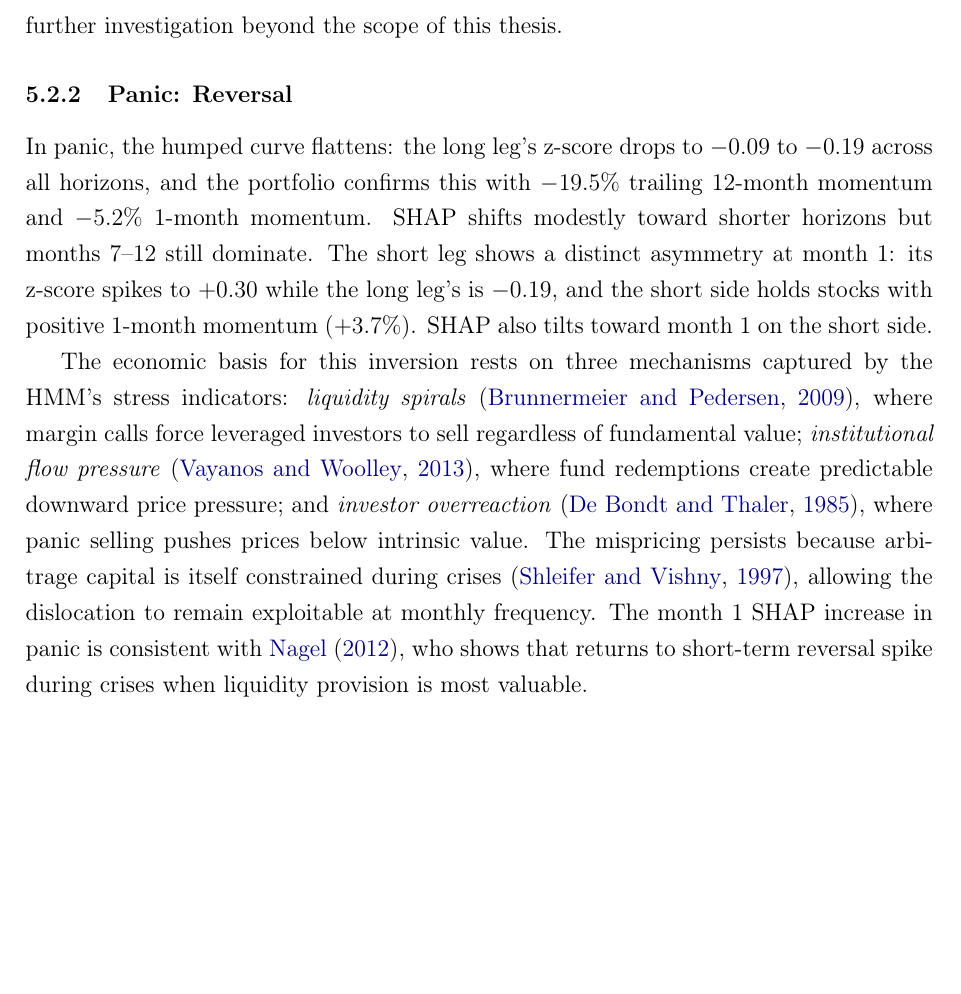
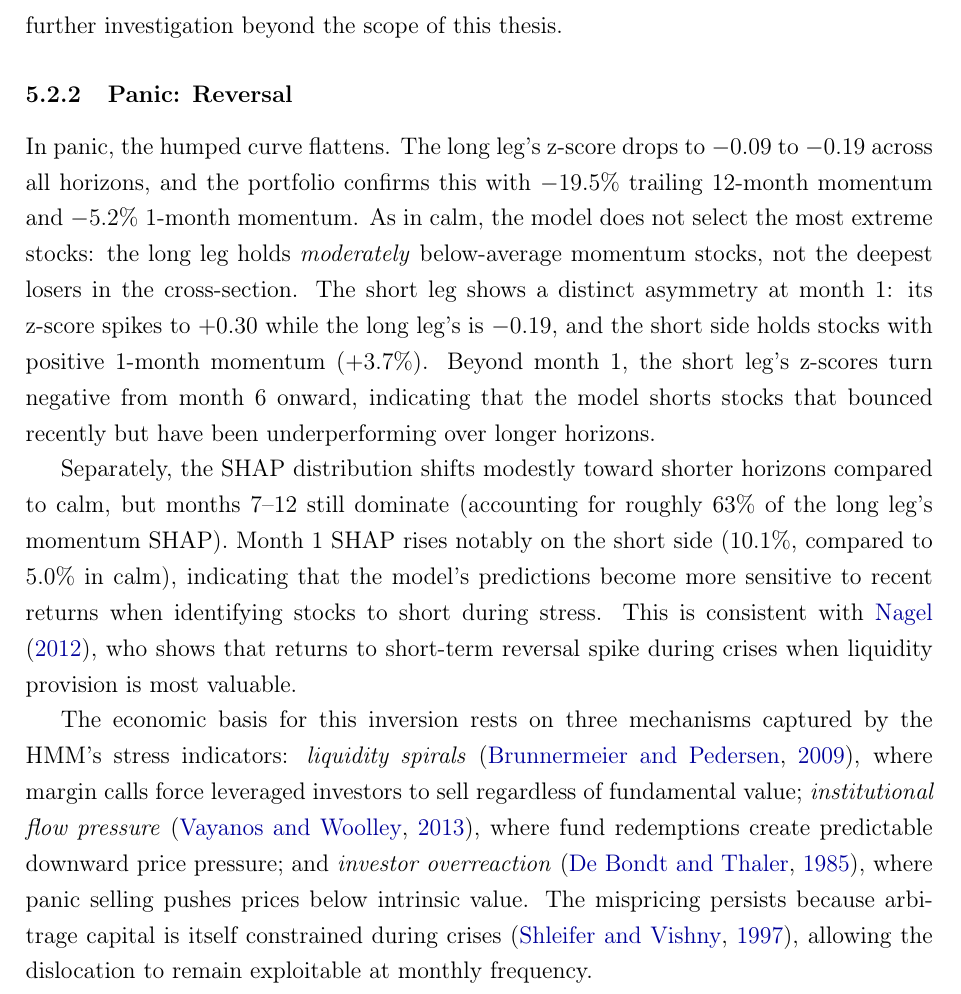
Before and after one commit to giladgang/momentum_regime, a LaTeX paper (main.tex, which reads latex/main_results.tex): part of page 43 of 76, cut so that both start at the same text, the shorter picture padded with empty space. Compiled offline with pdfLaTeX.

Commit message:
Apply calm-section improvements to panic section
Separate z-score (stock characteristics) from SHAP (model decisions),
note model selects moderately below-average stocks not deepest losers,
and add detail on short leg month-1 asymmetry and SHAP shift.

Co-Authored-By: Claude Opus 4.6 (1M context) <noreply@anthropic.com>

```diff
--- a/latex/main_results.tex
+++ b/latex/main_results.tex
@@ -66,9 +66,11 @@ One possible interpretation of the z-score peak at month~8 is that it reflects w
 
 \subsubsection{Panic: Reversal}\label{sec:panic}
 
-In panic, the humped curve flattens: the long leg's z-score drops to $-0.09$ to $-0.19$ across all horizons, and the portfolio confirms this with $-19.5\%$ trailing 12-month momentum and $-5.2\%$ 1-month momentum. SHAP shifts modestly toward shorter horizons but months 7--12 still dominate. The short leg shows a distinct asymmetry at month~1: its z-score spikes to $+0.30$ while the long leg's is $-0.19$, and the short side holds stocks with positive 1-month momentum ($+3.7\%$). SHAP also tilts toward month~1 on the short side.
+In panic, the humped curve flattens. The long leg's z-score drops to $-0.09$ to $-0.19$ across all horizons, and the portfolio confirms this with $-19.5\%$ trailing 12-month momentum and $-5.2\%$ 1-month momentum. As in calm, the model does not select the most extreme stocks: the long leg holds \emph{moderately} below-average momentum stocks, not the deepest losers in the cross-section. The short leg shows a distinct asymmetry at month~1: its z-score spikes to $+0.30$ while the long leg's is $-0.19$, and the short side holds stocks with positive 1-month momentum ($+3.7\%$). Beyond month~1, the short leg's z-scores turn negative from month~6 onward, indicating that the model shorts stocks that bounced recently but have been underperforming over longer horizons.
 
-The economic basis for this inversion rests on three mechanisms captured by the HMM's stress indicators: \emph{liquidity spirals} \citep{BrunnermeierPedersen2009}, where margin calls force leveraged investors to sell regardless of fundamental value; \emph{institutional flow pressure} \citep{VayanosWoolley2013}, where fund redemptions create predictable downward price pressure; and \emph{investor overreaction} \citep{DeBondtThaler1985}, where panic selling pushes prices below intrinsic value. The mispricing persists because arbitrage capital is itself constrained during crises \citep{ShleiferVishny1997}, allowing the dislocation to remain exploitable at monthly frequency. The month~1 SHAP increase in panic is consistent with \citet{Nagel2012}, who shows that returns to short-term reversal spike during crises when liquidity provision is most valuable.
+Separately, the SHAP distribution shifts modestly toward shorter horizons compared to calm, but months 7--12 still dominate (accounting for roughly 63\% of the long leg's momentum SHAP). Month~1 SHAP rises notably on the short side (10.1\%, compared to 5.0\% in calm), indicating that the model's predictions become more sensitive to recent returns when identifying stocks to short during stress. This is consistent with \citet{Nagel2012}, who shows that returns to short-term reversal spike during crises when liquidity provision is most valuable.
+
+The economic basis for this inversion rests on three mechanisms captured by the HMM's stress indicators: \emph{liquidity spirals} \citep{BrunnermeierPedersen2009}, where margin calls force leveraged investors to sell regardless of fundamental value; \emph{institutional flow pressure} \citep{VayanosWoolley2013}, where fund redemptions create predictable downward price pressure; and \emph{investor overreaction} \citep{DeBondtThaler1985}, where panic selling pushes prices below intrinsic value. The mispricing persists because arbitrage capital is itself constrained during crises \citep{ShleiferVishny1997}, allowing the dislocation to remain exploitable at monthly frequency.
 
 The resulting long-short spread in panic is 3.09\% per month -- more than double the calm-period spread of 1.33\% -- and comes entirely from cross-sectional stock selection (near-zero market beta). As in the calm regime, the precise z-score patterns -- why the long leg is uniformly negative rather than concentrated at specific horizons, and why the short leg exhibits a sharp asymmetry at month~1 -- warrant further investigation to fully disentangle the model's learned selection criteria from the underlying economic mechanisms.
 
```
